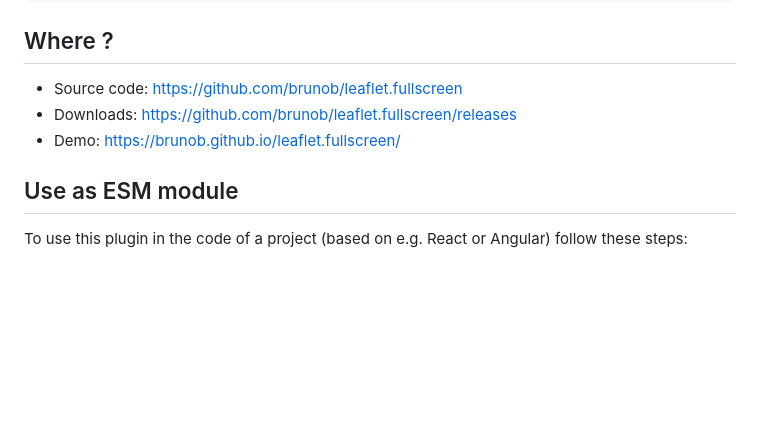
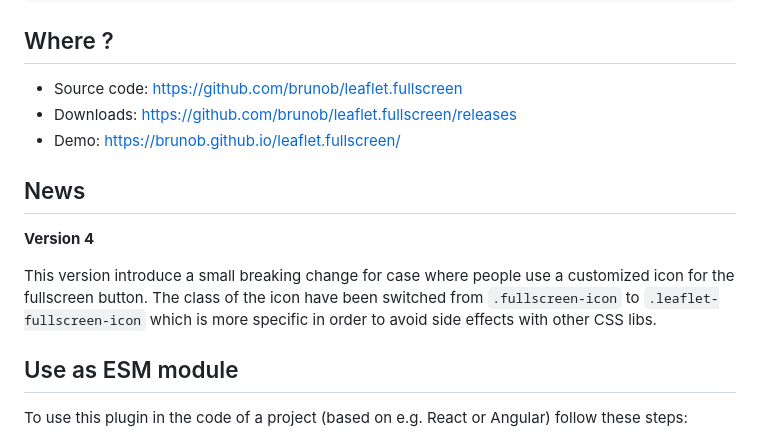
Before and after one commit to brunob/leaflet.fullscreen, a Markdown page: README.md, the part around the change. GitHub-like rendering; blank space fills up the shorter version.

Commit message:
docs(readme): reintroduce a news part to mention change for version 4
one day we'll use a keepachangelog file...

```diff
--- a/README.md
+++ b/README.md
@@ -67,6 +67,12 @@ map.toggleFullscreen();
 - Downloads: <https://github.com/brunob/leaflet.fullscreen/releases>
 - Demo: <https://brunob.github.io/leaflet.fullscreen/>
 
+## News
+
+**Version 4**
+
+This version introduce a small breaking change for case where people use a customized icon for the fullscreen button. The class of the icon have been switched from `.fullscreen-icon` to `.leaflet-fullscreen-icon` which is more specific in order to avoid side effects with other CSS libs.
+
 ## Use as ESM module
 
 To use this plugin in the code of a project (based on e.g. React or Angular) follow these steps:
```
